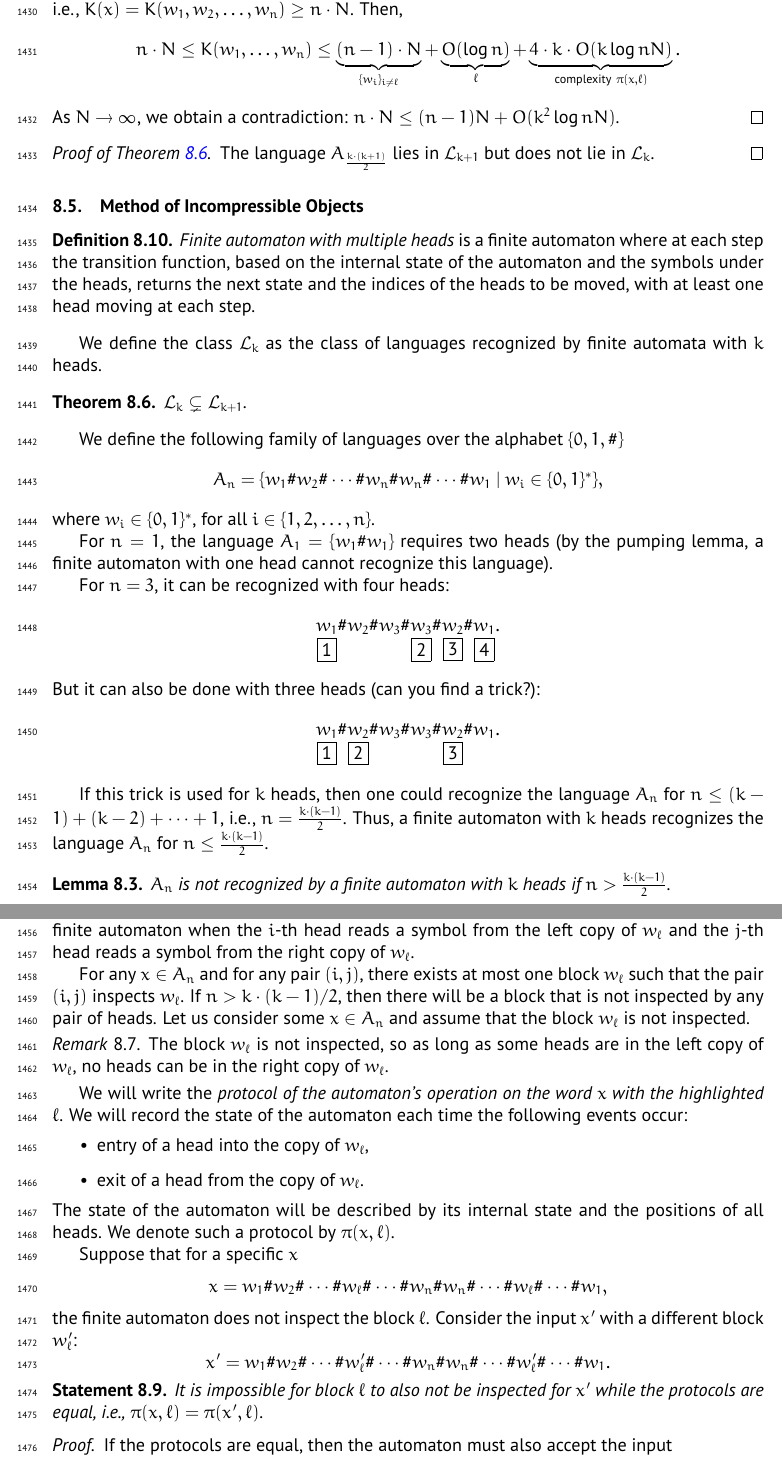
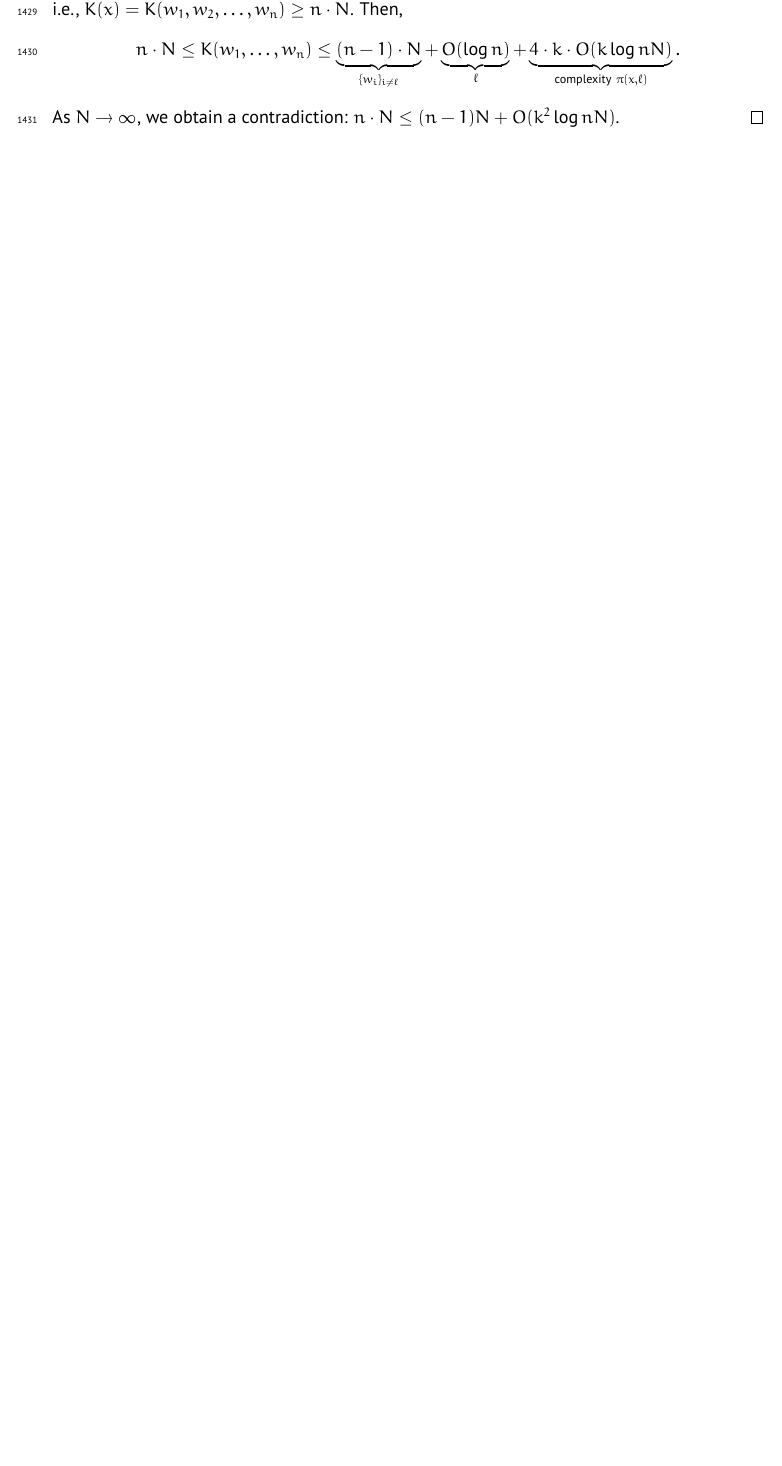
Before and after one commit to avsmal/2024-information-theory-nup, a LaTeX paper (notes/information-theory-en.tex): two parts of pages 54 and 55 of 70 before the commit and part of page 54 of 69 after it, the two joined at a grey line, cut so that both start at the same text, the shorter picture padded with empty space. Compiled offline with pdfLaTeX.

Commit message:
Remove repeated fragment

```diff
--- a/notes/information-theory-en.tex
+++ b/notes/information-theory-en.tex
@@ -2736,70 +2736,3 @@ If this trick is used for $k$ heads, then one could recognize the language $A_n$
     The language $A_{\frac{k \cdot (k + 1)}{2}}$ lies in $\mathcal{L}_{k+1}$ but does not lie in $\mathcal{L}_k$.
 \end{proof}
 
-\subsection{Method of Incompressible Objects}
-\begin{definition}
-    \emph{Finite automaton with multiple heads} is a finite automaton where at each step the transition function, based on the internal state of the automaton and the symbols under the heads, returns the next state and the indices of the heads to be moved, with at least one head moving at each step.
-\end{definition}
-
-We define the class $\mathcal{L}_k$ as the class of languages recognized by finite automata with $k$ heads.
-
-\begin{theorem}\label{thm:kDFA}
-    $\mathcal{L}_k \subsetneq \mathcal{L}_{k+1}$.
-\end{theorem}
-
-We define the following family of languages over the alphabet $\{0,1,\#\}$
-\[
-A_n = \{w_1\#w_2\#\dotsb\#w_n\#w_n\#\dotsb\#w_1 \mid w_i \in \bitstr\},
-\]
-where $w_i \in \bitstr$, for all $i \in \{1,2,\dotsc,n\}$.
-
-For $n = 1$, the language $A_1 = \{w_1\#w_1\}$ requires two heads (by the pumping lemma, a finite automaton with one head cannot recognize this language).
-
-For $n = 3$, it can be recognized with four heads:
-\[
-\underset{\fbox{1}}{w_1}\#w_2\#w_3\#\underset{\fbox{2}}{w_3}\#\underset{\fbox{3}}{w_2}\#\underset{\fbox{4}}{w_1}.
-\]
-But it can also be done with three heads (can you find a trick?):
-\[
-\underset{\fbox{1}}{w_1}\#\underset{\fbox{2}}{w_2}\#w_3\#w_3\#\underset{\fbox{3}}{w_2}\#w_1.
-\]
-
-If this trick is used for $k$ heads, then one could recognize the language $A_n$ for $n \le (k-1) + (k-2) + \dotsb + 1$, i.e., $n = \frac{k \cdot (k-1)}{2}$. Thus, a finite automaton with $k$ heads recognizes the language $A_n$ for $n \le \frac{k \cdot (k-1)}{2}$.
-
-\begin{lemma}
-    $A_n$ is not recognized by a finite automaton with $k$ heads if $n > \frac{k \cdot (k-1)}{2}$.
-\end{lemma}
-
-\begin{proof}
-    We say that a pair of heads $(i,j)$ \emph{inspects} $w_\ell$ if there is a step in the operation of the finite automaton when the $i$-th head reads a symbol from the left copy of $w_\ell$ and the $j$-th head reads a symbol from the right copy of $w_\ell$.
-
-    For any $x \in A_n$ and for any pair $(i,j)$, there exists at most one block $w_\ell$ such that the pair $(i,j)$ inspects $w_\ell$. If $n > k \cdot (k-1)/2$, then there will be a block that is not inspected by any pair of heads. Let us consider some $x \in A_n$ and assume that the block $w_\ell$ is not inspected.
-
-    \begin{remark}
-        The block $w_\ell$ is not inspected, so as long as some heads are in the left copy of $w_\ell$, no heads can be in the right copy of $w_\ell$.
-    \end{remark}
-
-    We will write the \emph{protocol of the automaton's operation on the word $x$ with the highlighted $\ell$}. We will record the state of the automaton each time the following events occur:
-    \begin{itemize}
-        \item entry of a head into the copy of $w_\ell$,
-        \item exit of a head from the copy of $w_\ell$.
-    \end{itemize}
-    The state of the automaton will be described by its internal state and the positions of all heads. We denote such a protocol by $\pi(x,\ell)$.
-
-    Suppose that for a specific $x$
-    \[
-    x = w_1\#w_2\#\dotsb\#w_\ell\#\dotsb\#w_n\#w_n\#\dotsb\#w_\ell\#\dotsb\#w_1,
-    \]
-    the finite automaton does not inspect the block $\ell$. Consider the input $x'$ with a different block $w'_\ell$:
-    \[
-    x' = w_1\#w_2\#\dotsb\#w'_\ell\#\dotsb\#w_n\#w_n\#\dotsb\#w'_\ell\#\dotsb\#w_1.
-    \]
-
-    \begin{statement}
-        It is impossible for block $\ell$ to also not be inspected for $x'$ while the protocols are equal, i.e., $\pi(x,\ell) = \pi(x',\ell)$.
-    \end{statement}
-
-    \begin{proof}
-        If the protocols are equal, then the automaton must also accept the input
-        \[
-        x'' = w_1\#w_2\#\dotsb\#w_\ell\#\dotsb\#w_n\#w_n\#\dotsb\#w'_\ell\#\dotsb\#w_1.
```
Also changed, not shown: notes/information-theory-en.tex (26 more changed lines).
